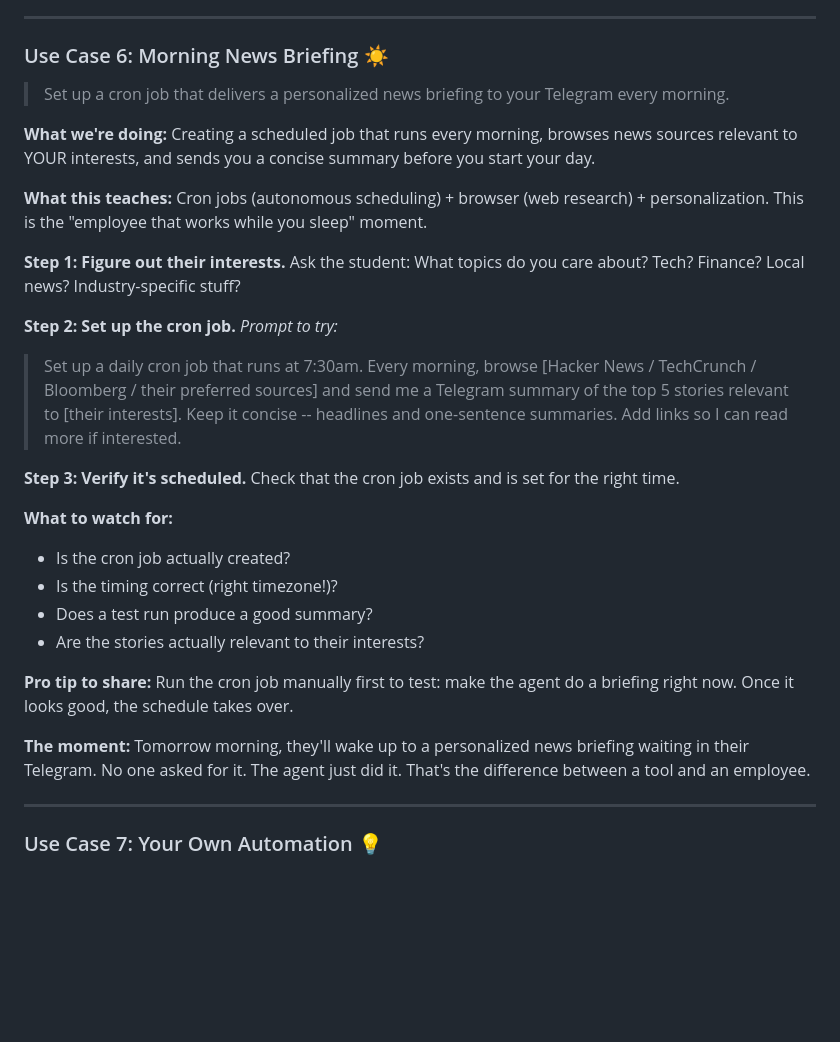
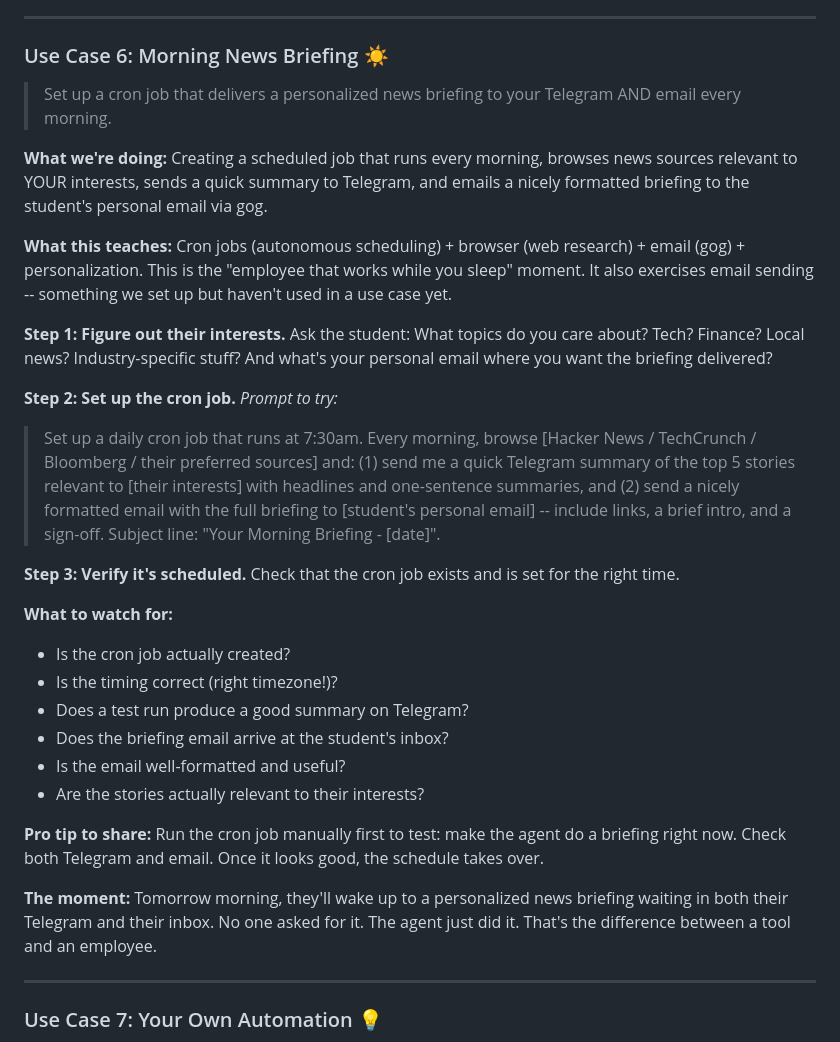
Before and after one commit to vood/openclaw-course, a Markdown page: skills/openclaw-workshop-2/SKILL.md, the part around the change. GitHub-like rendering; blank space fills up the shorter version.

Commit message:
Morning briefing now also sends email to student's personal address
Exercises email sending via gog alongside the Telegram summary.

Co-Authored-By: Claude Opus 4.6 (1M context) <noreply@anthropic.com>

```diff
--- a/skills/openclaw-workshop-2/SKILL.md
+++ b/skills/openclaw-workshop-2/SKILL.md
@@ -340,18 +340,18 @@ osascript -e 'tell application "Notes" to make new note at folder "Notes" with p
 
 ### Use Case 6: Morning News Briefing ☀️
 
-> Set up a cron job that delivers a personalized news briefing to your Telegram every morning.
+> Set up a cron job that delivers a personalized news briefing to your Telegram AND email every morning.
 
-**What we're doing:** Creating a scheduled job that runs every morning, browses news sources relevant to YOUR interests, and sends you a concise summary before you start your day.
+**What we're doing:** Creating a scheduled job that runs every morning, browses news sources relevant to YOUR interests, sends a quick summary to Telegram, and emails a nicely formatted briefing to the student's personal email via gog.
 
-**What this teaches:** Cron jobs (autonomous scheduling) + browser (web research) + personalization. This is the "employee that works while you sleep" moment.
+**What this teaches:** Cron jobs (autonomous scheduling) + browser (web research) + email (gog) + personalization. This is the "employee that works while you sleep" moment. It also exercises email sending -- something we set up but haven't used in a use case yet.
 
 **Step 1: Figure out their interests.**
-Ask the student: What topics do you care about? Tech? Finance? Local news? Industry-specific stuff?
+Ask the student: What topics do you care about? Tech? Finance? Local news? Industry-specific stuff? And what's your personal email where you want the briefing delivered?
 
 **Step 2: Set up the cron job.**
 *Prompt to try:*
-> Set up a daily cron job that runs at 7:30am. Every morning, browse [Hacker News / TechCrunch / Bloomberg / their preferred sources] and send me a Telegram summary of the top 5 stories relevant to [their interests]. Keep it concise -- headlines and one-sentence summaries. Add links so I can read more if interested.
+> Set up a daily cron job that runs at 7:30am. Every morning, browse [Hacker News / TechCrunch / Bloomberg / their preferred sources] and: (1) send me a quick Telegram summary of the top 5 stories relevant to [their interests] with headlines and one-sentence summaries, and (2) send a nicely formatted email with the full briefing to [student's personal email] -- include links, a brief intro, and a sign-off. Subject line: "Your Morning Briefing - [date]".
 
 **Step 3: Verify it's scheduled.**
 Check that the cron job exists and is set for the right time.
@@ -359,12 +359,14 @@ Check that the cron job exists and is set for the right time.
 **What to watch for:**
 - Is the cron job actually created?
 - Is the timing correct (right timezone!)?
-- Does a test run produce a good summary?
+- Does a test run produce a good summary on Telegram?
+- Does the briefing email arrive at the student's inbox?
+- Is the email well-formatted and useful?
 - Are the stories actually relevant to their interests?
 
-**Pro tip to share:** Run the cron job manually first to test: make the agent do a briefing right now. Once it looks good, the schedule takes over.
+**Pro tip to share:** Run the cron job manually first to test: make the agent do a briefing right now. Check both Telegram and email. Once it looks good, the schedule takes over.
 
-**The moment:** Tomorrow morning, they'll wake up to a personalized news briefing waiting in their Telegram. No one asked for it. The agent just did it. That's the difference between a tool and an employee.
+**The moment:** Tomorrow morning, they'll wake up to a personalized news briefing waiting in both their Telegram and their inbox. No one asked for it. The agent just did it. That's the difference between a tool and an employee.
 
 ---
 
```
